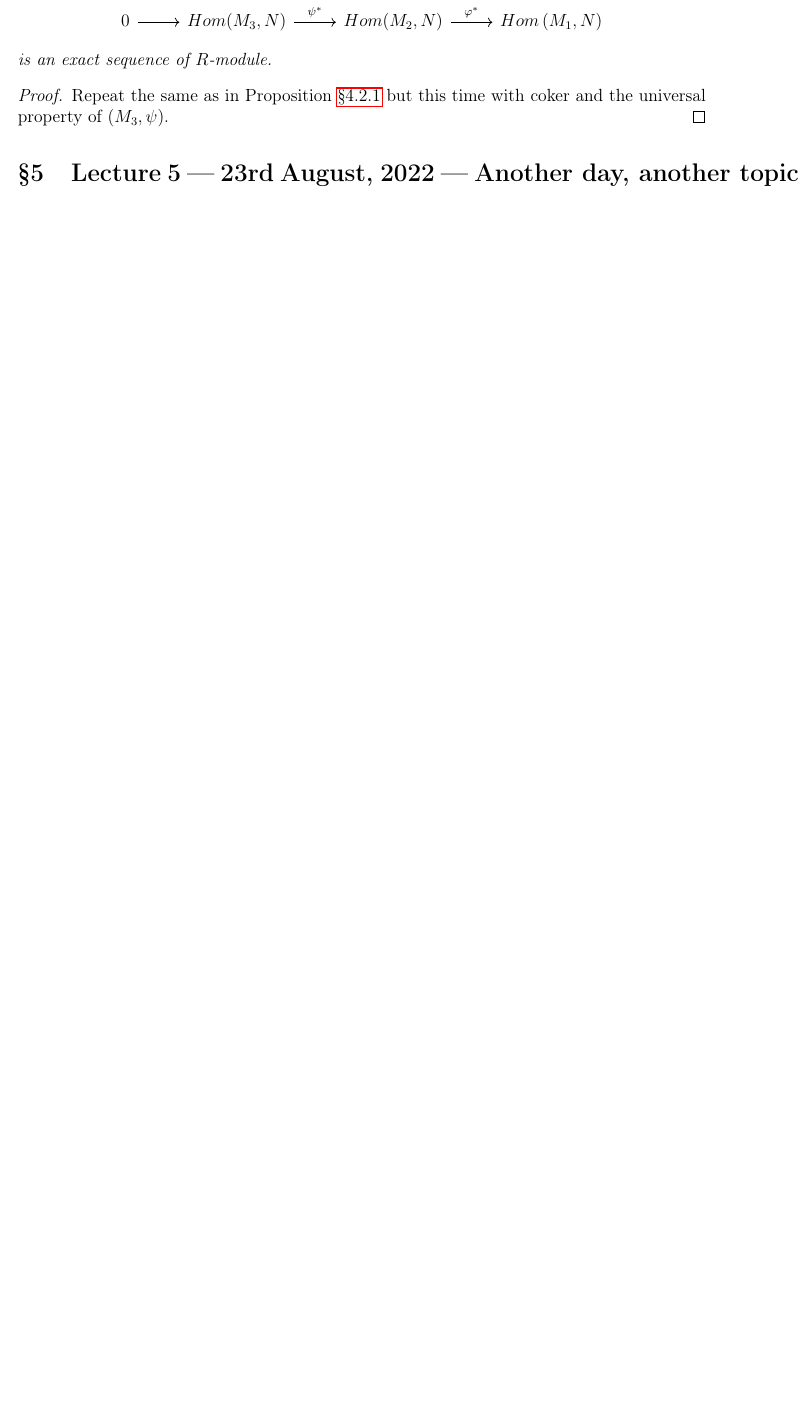
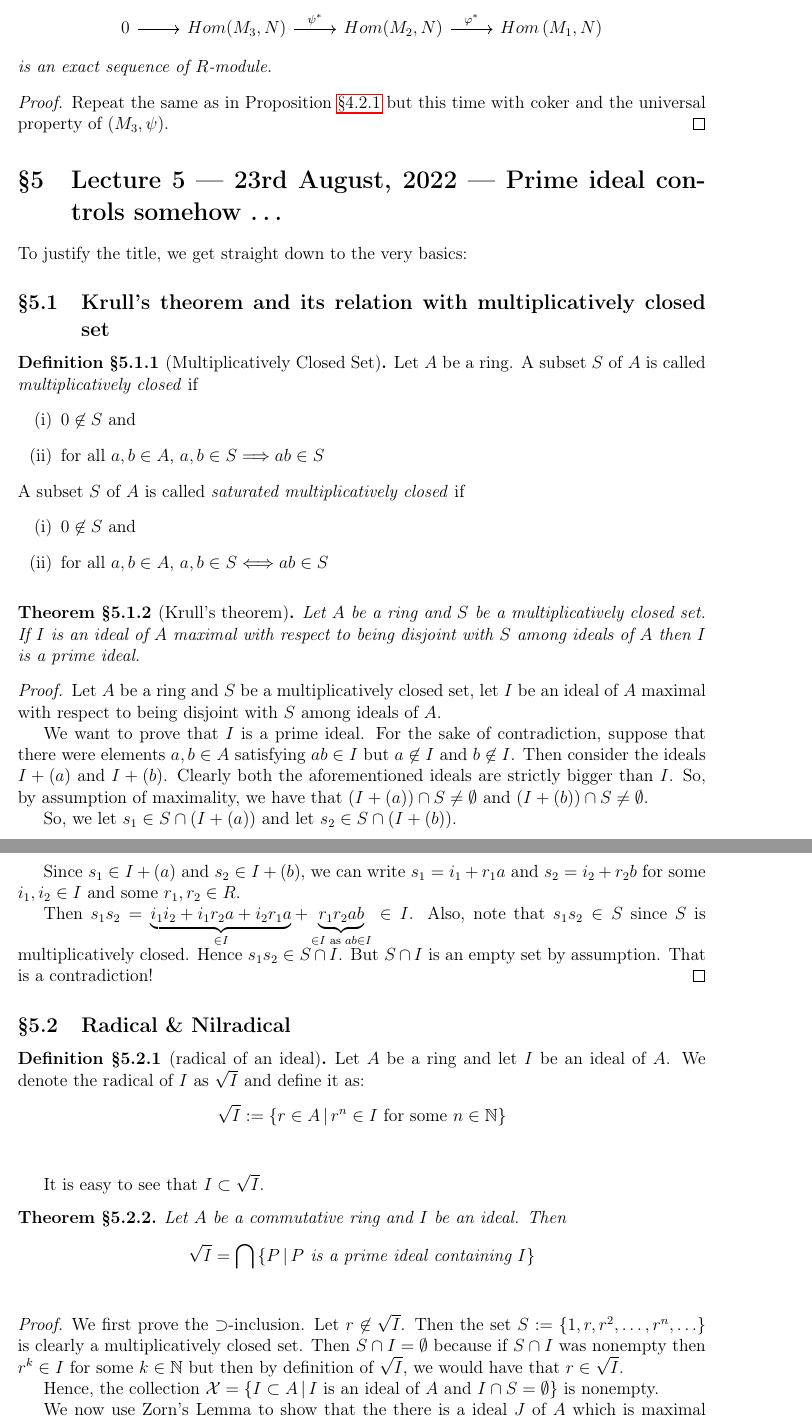
Before and after one commit to joelsleeba/Varsha-2022, a LaTeX document (Lecture Notes in Commutative Algebra/main.tex, which reads Lecture Notes in Commutative Algebra/lecture5.tex): part of page 10 of 10 before the commit and two parts of pages 10 and 11 of 12 after it, the two joined at a grey line, cut so that both start at the same text, the shorter picture padded with empty space. Compiled offline with pdfLaTeX.

Commit message:
lecture5 commutative algebra added

```diff
--- a/Lecture Notes in Commutative Algebra/lecture5.tex
+++ b/Lecture Notes in Commutative Algebra/lecture5.tex
@@ -1 +1,60 @@
-\section{Lecture 5 --- 23rd August, 2022 --- \text{Another day, another topic}}
+\section{Lecture 5 --- 23rd August, 2022 --- Prime ideal controls somehow \ldots}
+
+To justify the title, we get straight down to the very basics:
+
+
+\subsection{Krull's theorem and its relation with multiplicatively closed set}
+\begin{definition}[Multiplicatively Closed Set]
+    Let $A$ be a ring. A subset $S$ of $A$ is called \textit{multiplicatively closed} if
+    \begin{enumerate}[label=(\roman*)]
+	\item $0\not \in S$ and
+	\item for all $a,b\in A$, $a,b \in S \Longrightarrow ab\in S$
+    \end{enumerate}
+    A subset $S$ of $A$ is called \textit{saturated multiplicatively closed} if
+\begin{enumerate}[label=(\roman*)]
+	\item $0\not \in S$ and
+	\item for all $a,b\in A$, $a,b \in S \Longleftrightarrow ab\in S$
+    \end{enumerate}
+
+    \label{def:MCS}
+\end{definition}
+
+\begin{theorem}[Krull's theorem]
+    Let $A$ be a ring and $S$ be a multiplicatively closed set. If $I$ is an ideal of $A$ maximal with respect to being disjoint with $S$ among ideals of $A$ then $I$ is a prime ideal.
+    \label{thm:Krull}
+\end{theorem}
+\begin{proof}
+    Let $A$ be a ring and $S$ be a multiplicatively closed set, let $I$ be an ideal of $A$ maximal with respect to being disjoint with $S$ among ideals of $A$.
+
+    We want to prove that $I$ is a prime ideal. For the sake of contradiction, suppose that there were elements $a,b \in A$ satisfying $ab \in I$ but $a\not\in I$ and $b\not\in I$.
+    Then consider the ideals $I+\left( a \right) $ and $I+\left( b \right)$. Clearly both the aforementioned ideals are strictly bigger than $I$. So, by assumption of maximality, we have that $\left( I + \left( a \right) \right) \cap S \ne \emptyset$ and $\left( I + \left( b \right) \right) \cap S \ne \emptyset$.
+
+    So, we let $s_1 \in S \cap \left( I+ \left( a \right) \right)$ and let $s_2 \in S \cap \left( I + \left( b \right) \right)$.
+
+    Since $s_1 \in I + \left( a \right)$ and $s_2 \in I + \left( b \right)$, we can write $s_1 = i_1 + r_1 a$ and $s_2 = i_2 + r_2 b$ for some $i_1, i_2 \in I$ and some $r_1 , r_2 \in R$.
+
+    Then $s_1s_2 = \underbrace{i_1 i_2 + i_1 r_2 a + i_2 r_1 a}_{\in I} + \underbrace{r_1 r_2 ab}_{\in I \text{ as } ab \in I} \in I$. Also, note that $s_1 s_2 \in S$ since $S$ is multiplicatively closed. Hence $s_1 s_2 \in S\cap I$. But $S\cap I$ is an empty set by assumption. That is a contradiction!
+\end{proof}
+
+\subsection{Radical \& Nilradical}
+
+\begin{definition}[radical of an ideal]
+    Let $A$ be a ring and let $I$ be an ideal of $A$. We denote the \text{radical} of $I$ as $\sqrt{I}$ and define it as:
+    $$\sqrt{I} := \left\{ r \in A \, | \, r^{n} \in I \text{ for some } n\in \N \right\}$$
+    \label{def:radical}
+\end{definition}
+It is easy to see that $I \subset \sqrt{I}$.
+
+\begin{theorem}
+    Let $A$ be a commutative ring and $I$ be an ideal. Then
+    \begin{equation*}
+	\sqrt{I} = \bigcap \left\{ P \, | \, P \text{ is a prime ideal containing } I \right\}
+    \end{equation*}
+    \label{thm:radical-and-primes}
+\end{theorem}
+\begin{proof}
+    We first prove the $\supset$-inclusion. Let $r\not \in \sqrt{I}$. Then the set $S:=\left\{ 1, r, r^{2}, \ldots , r^{n}, \ldots \right\}$ is clearly a multiplicatively closed set. Then $S \cap I = \emptyset$ because if $S \cap I$ was nonempty then $r^k \in I$ for some $k \in \N$ but then by definition of $\sqrt{I}$, we would have that $r\in \sqrt{I}$.
+
+    Hence, the collection $\calX = \left\{ I \subset A \, | \, I \text{ is an ideal of } A \text{ and } I\cap S = \emptyset \right\}$ is nonempty.
+
+    We now use Zorn's Lemma to show that the there is a ideal $J$ of $A$ which is maximal with respect to being disjoint with $S$ and then appeal to Krull's theorem \ref{thm:Krull}.
@@ -1,0 +87,2 @@
+    \label{rem:nilradical}
+\end{remark}
```
Also changed, not shown: Lecture Notes in Commutative Algebra/main.pdf, Lecture Notes in Commutative Algebra/lecture5.tex (40 more changed lines).
